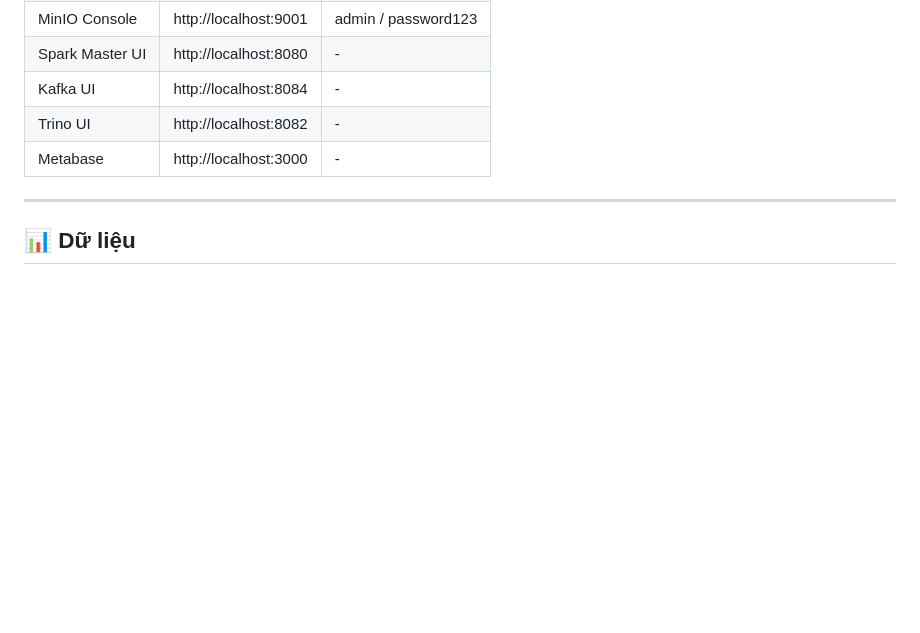
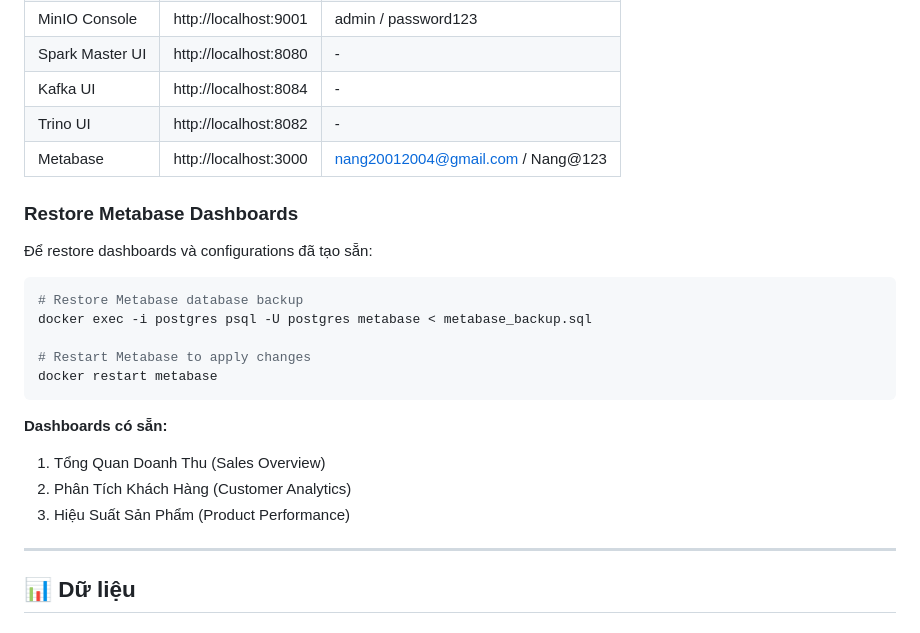
Before and after one commit to koi132/DataLakeHouse, a Markdown page: README.md, the part around the change. GitHub-like rendering; blank space fills up the shorter version.

Commit message:
Add Metabase restore instructions and credentials to README

````diff
--- a/README.md
+++ b/README.md
@@ -138,7 +138,24 @@ docker exec -it spark-master bash
 | Spark Master UI | http://localhost:8080 | - |
 | Kafka UI | http://localhost:8084 | - |
 | Trino UI | http://localhost:8082 | - |
-| Metabase | http://localhost:3000 | - |
+| Metabase | http://localhost:3000 | nang20012004@gmail.com / Nang@123 |
+
+### Restore Metabase Dashboards
+
+Để restore dashboards và configurations đã tạo sẵn:
+
+```bash
+# Restore Metabase database backup
+docker exec -i postgres psql -U postgres metabase < metabase_backup.sql
+
+# Restart Metabase to apply changes
+docker restart metabase
+```
+
+**Dashboards có sẵn:**
+1. Tổng Quan Doanh Thu (Sales Overview)
+2. Phân Tích Khách Hàng (Customer Analytics)
+3. Hiệu Suất Sản Phẩm (Product Performance)
 
 ---
 
````
